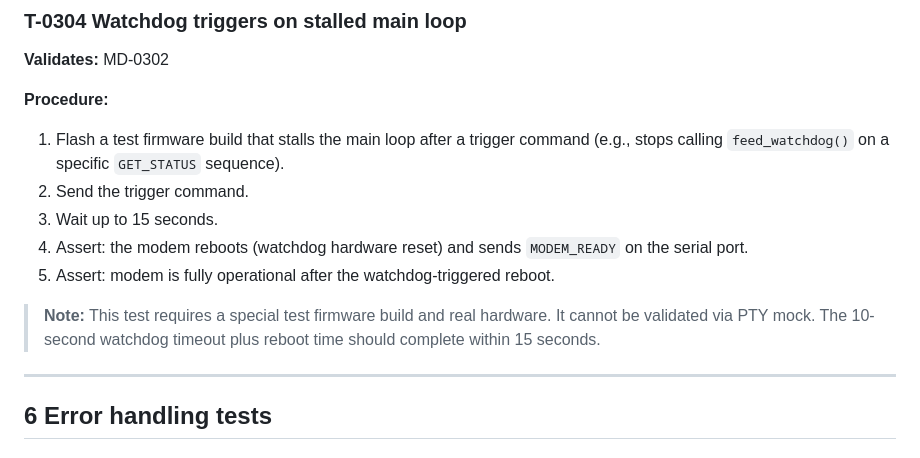
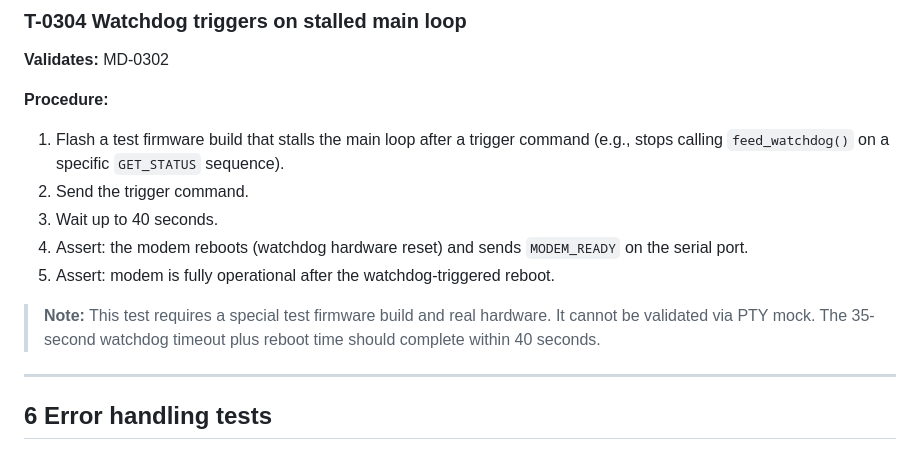
Before and after one commit to Alan-Jowett/sonde, a Markdown page: docs/modem-validation.md, the part around the change. Drawn GitHub-style.

```diff
--- a/docs/modem-validation.md
+++ b/docs/modem-validation.md
@@ -310,11 +310,11 @@ For tests that do not require real radio hardware, a PTY pair replaces the USB-C
 **Procedure:**
 1. Flash a test firmware build that stalls the main loop after a trigger command (e.g., stops calling `feed_watchdog()` on a specific `GET_STATUS` sequence).
 2. Send the trigger command.
-3. Wait up to 15 seconds.
+3. Wait up to 40 seconds.
 4. Assert: the modem reboots (watchdog hardware reset) and sends `MODEM_READY` on the serial port.
 5. Assert: modem is fully operational after the watchdog-triggered reboot.
 
-> **Note:** This test requires a special test firmware build and real hardware. It cannot be validated via PTY mock. The 10-second watchdog timeout plus reboot time should complete within 15 seconds.
+> **Note:** This test requires a special test firmware build and real hardware. It cannot be validated via PTY mock. The 35-second watchdog timeout plus reboot time should complete within 40 seconds.
 
 ---
 
```
Also changed, not shown: docs/modem-requirements.md (+2 -2 lines).
